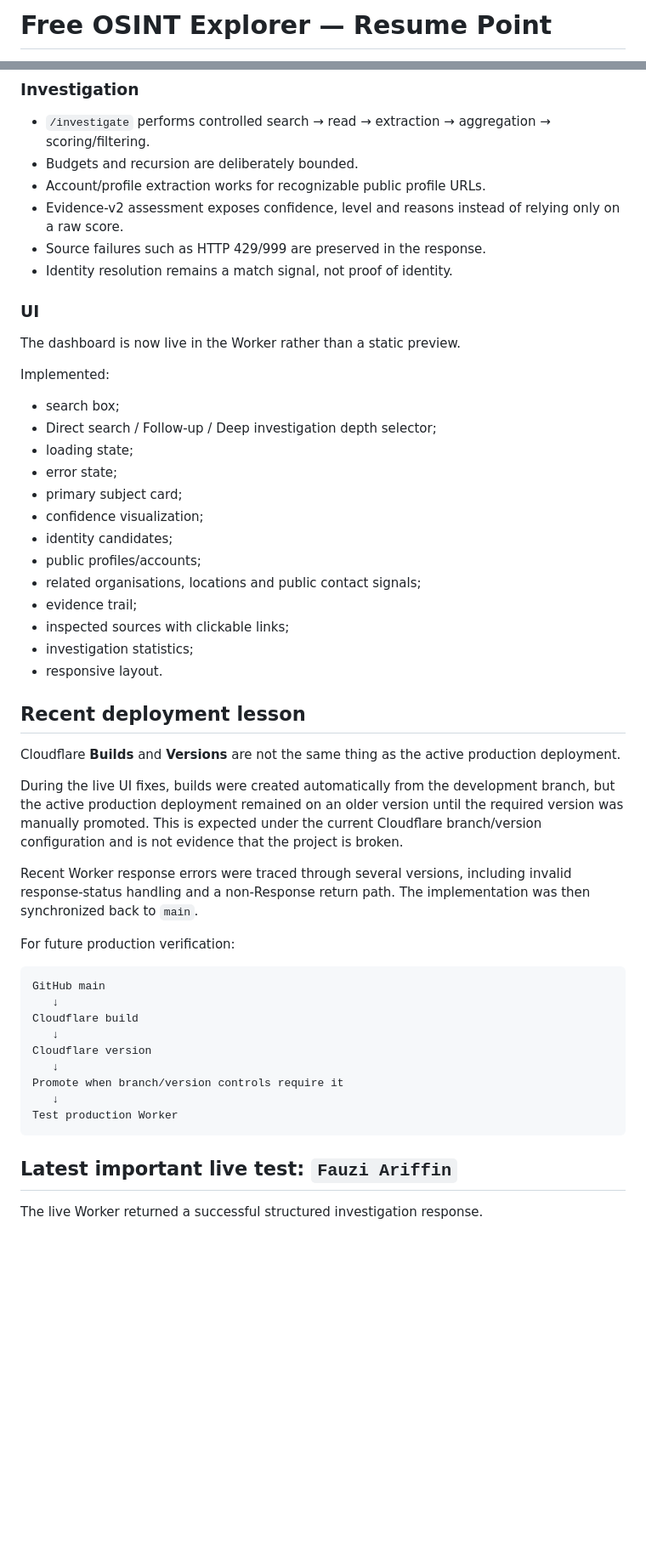
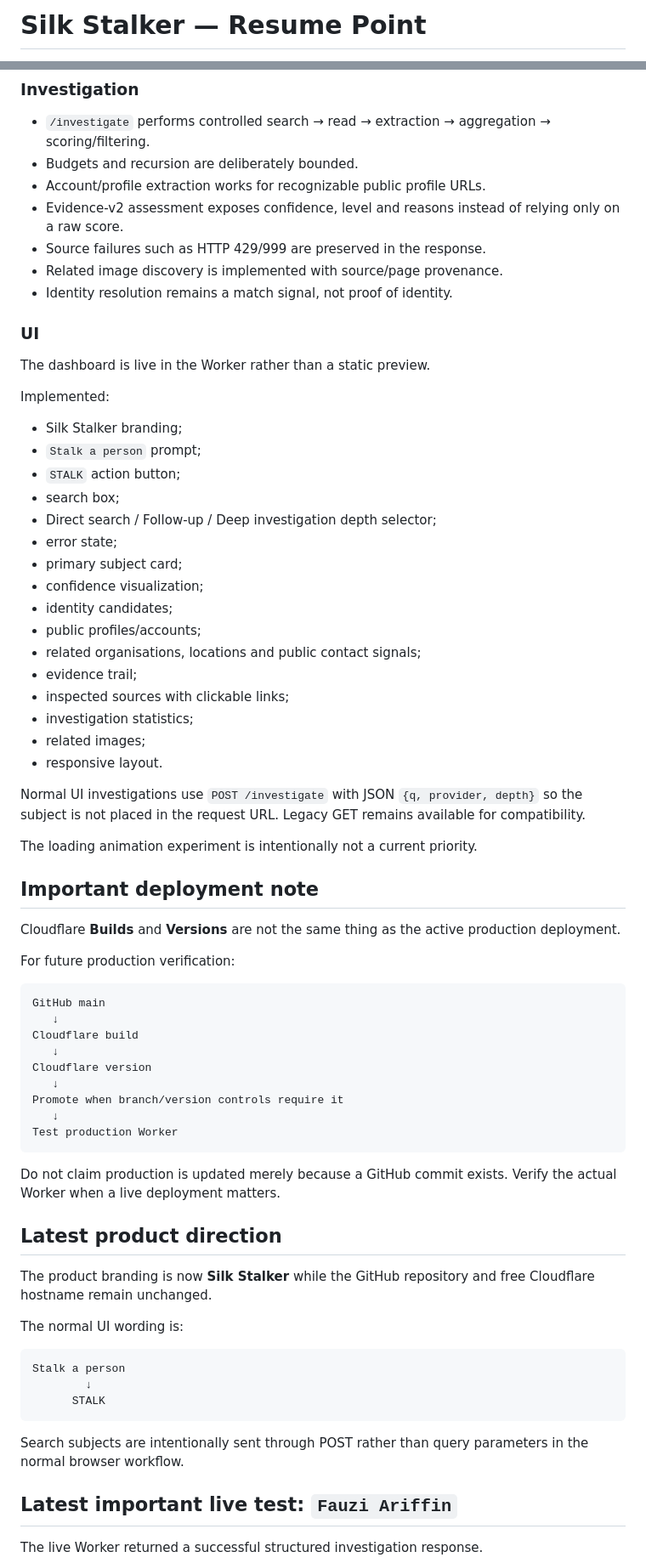
Before and after one commit to ramzulramli/free-osint-explorer, a Markdown page: RESUME.md, 2 parts joined by grey strips. Shown at 85% size. Rendered like a GitHub page; blank space fills up the shorter version.

Commit message:
docs: finalize Silk Stalker resume point

````diff
--- a/RESUME.md
+++ b/RESUME.md
@@ -1,2 +1,2 @@
-# Free OSINT Explorer — Resume Point
+# Silk Stalker — Resume Point
 
@@ -42,15 +41,18 @@ The Worker root `/` serves the live investigation dashboard and `/investigate` r
 - Account/profile extraction works for recognizable public profile URLs.
 - Evidence-v2 assessment exposes confidence, level and reasons instead of relying only on a raw score.
 - Source failures such as HTTP 429/999 are preserved in the response.
+- Related image discovery is implemented with source/page provenance.
 - Identity resolution remains a match signal, not proof of identity.
 
 ### UI
-The dashboard is now live in the Worker rather than a static preview.
+The dashboard is live in the Worker rather than a static preview.
 
 Implemented:
+- Silk Stalker branding;
+- `Stalk a person` prompt;
+- `STALK` action button;
 - search box;
 - Direct search / Follow-up / Deep investigation depth selector;
-- loading state;
 - error state;
 - primary subject card;
 - confidence visualization;
@@ -60,15 +62,16 @@ Implemented:
 - evidence trail;
 - inspected sources with clickable links;
 - investigation statistics;
+- related images;
 - responsive layout.
 
-## Recent deployment lesson
+Normal UI investigations use `POST /investigate` with JSON `{q, provider, depth}` so the subject is not placed in the request URL. Legacy GET remains available for compatibility.
+
+The loading animation experiment is intentionally not a current priority.
+
+## Important deployment note
 
 Cloudflare **Builds** and **Versions** are not the same thing as the active production deployment.
-
-During the live UI fixes, builds were created automatically from the development branch, but the active production deployment remained on an older version until the required version was manually promoted. This is expected under the current Cloudflare branch/version configuration and is not evidence that the project is broken.
-
-Recent Worker response errors were traced through several versions, including invalid response-status handling and a non-Response return path. The implementation was then synchronized back to `main`.
 
 For future production verification:
 
@@ -83,6 +86,22 @@ Promote when branch/version controls require it
    ↓
 Test production Worker
 ```
+
+Do not claim production is updated merely because a GitHub commit exists. Verify the actual Worker when a live deployment matters.
+
+## Latest product direction
+
+The product branding is now **Silk Stalker** while the GitHub repository and free Cloudflare hostname remain unchanged.
+
+The normal UI wording is:
+
+```text
+Stalk a person
+        ↓
+      STALK
+```
+
+Search subjects are intentionally sent through POST rather than query parameters in the normal browser workflow.
 
 ## Latest important live test: `Fauzi Ariffin`
 
````
Also changed, not shown: other parts of RESUME.md (+9 -10 lines).
